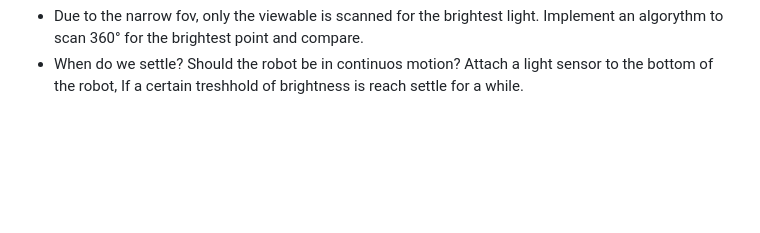
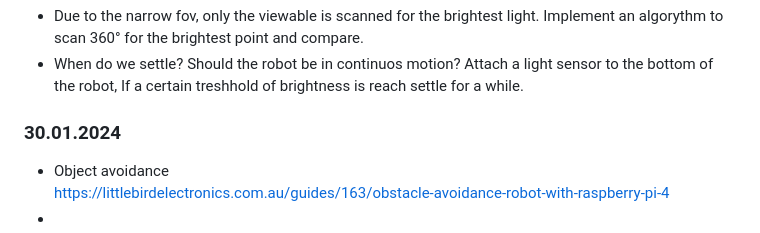
Before and after one commit to Erpix3lt/KISD-Dark-Ecology, a Markdown page: README.md, the part around the change. Rendered like a GitHub page; blank space fills up the shorter version.

```diff
--- a/README.md
+++ b/README.md
@@ -62,3 +62,7 @@ Logic architecture approach 2:
 Problems arising:
 - Due to the narrow fov, only the viewable is scanned for the brightest light. Implement an algorythm to scan 360° for the brightest point and compare.
 - When do we settle? Should the robot be in continuos motion? Attach a light sensor to the bottom of the robot, If a certain treshhold of brightness is reach settle for a while.
+
+### 30.01.2024
+- Object avoidance <br> https://littlebirdelectronics.com.au/guides/163/obstacle-avoidance-robot-with-raspberry-pi-4
+-
```
